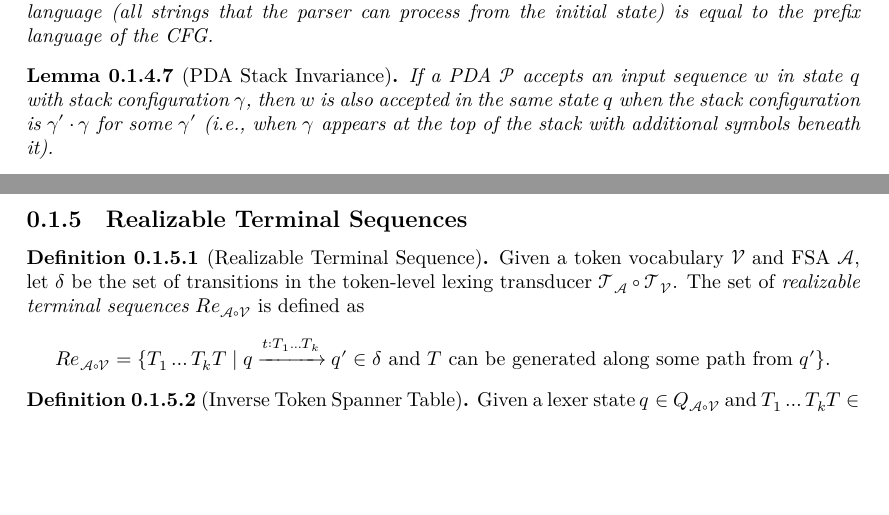
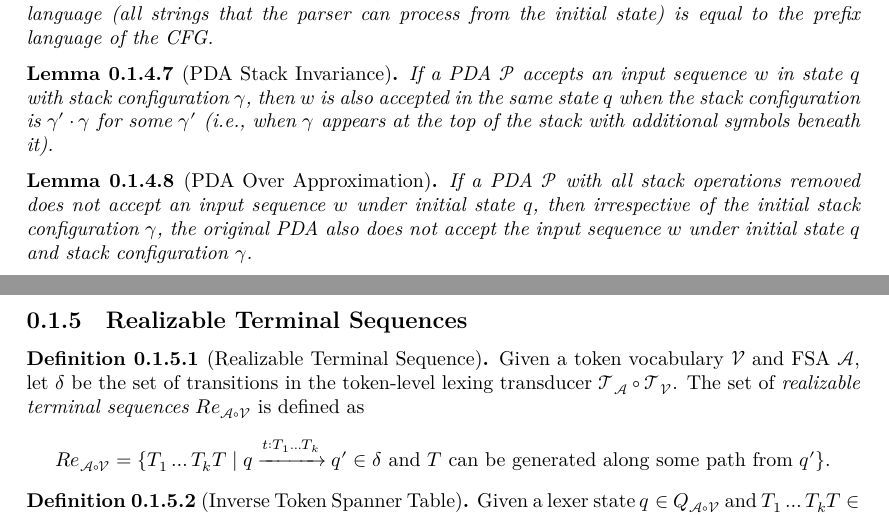
Before and after one commit to arnavdandu/constrained-decoding-formalization, a LaTeX document (blueprint/src/print.tex, which reads blueprint/src/parsing.tex): two parts of pages 6 and 7 of 9, joined at a grey line, cut so that both start at the same text, the shorter picture padded with empty space. Compiled offline with XeLaTeX.

Commit message:
Finish stack invariance and overapproximation

```diff
--- a/blueprint/src/parsing.tex
+++ b/blueprint/src/parsing.tex
@@ -44,5 +44,15 @@ Results related to construction of the PDA
 
 \begin{lemma}[PDA Stack Invariance]
     \label{lem:PDAStackInvariance}
+    \lean{PDA.stackInvariance}
+    \leanok
     If a PDA $\pushdown$ accepts an input sequence $w$ in state $q$ with stack configuration $\gamma$, then $w$ is also accepted in the same state $q$ when the stack configuration is $\gamma' \cdot \gamma$ for some $\gamma'$ (i.e., when $\gamma$ appears at the top of the stack with additional symbols beneath it).
 \end{lemma}
+
+
+\begin{lemma}[PDA Over Approximation]
+    \label{lem:}
+    \lean{PDA.overApproximation}
+    \leanok
+    If a PDA $\pushdown$ with all stack operations removed does not accept an input sequence $w$ under initial state $q$, then irrespective of the initial stack configuration $\gamma$, the original PDA also does not accept the input sequence $w$ under initial state $q$ and stack configuration $\gamma$.
+\end{lemma}
```
Also changed, not shown: 2 other files.
